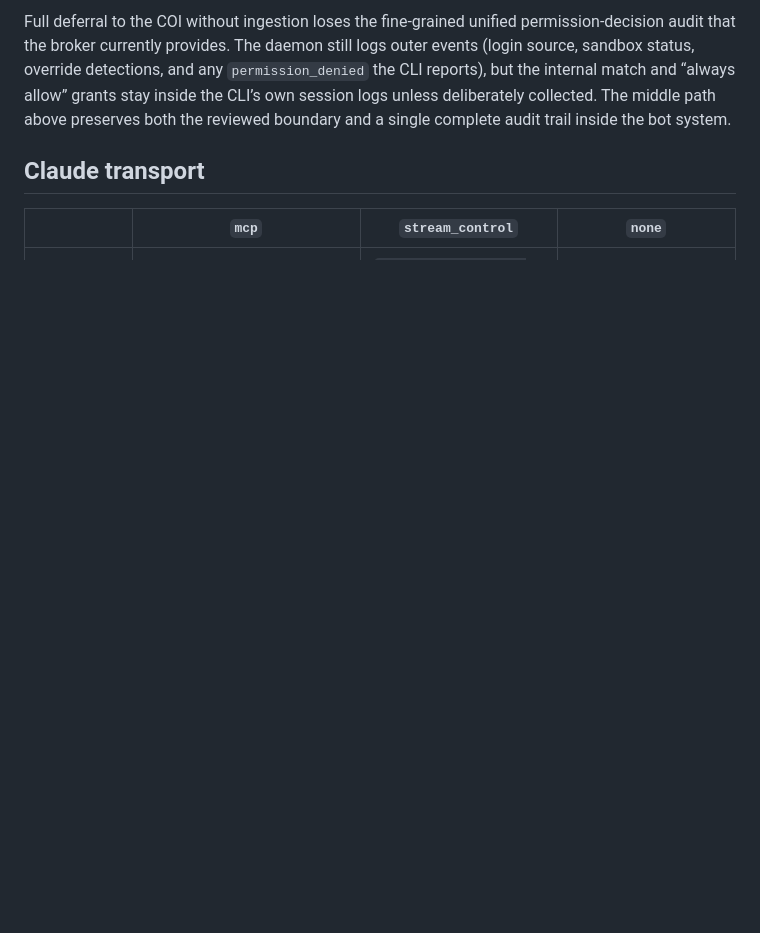
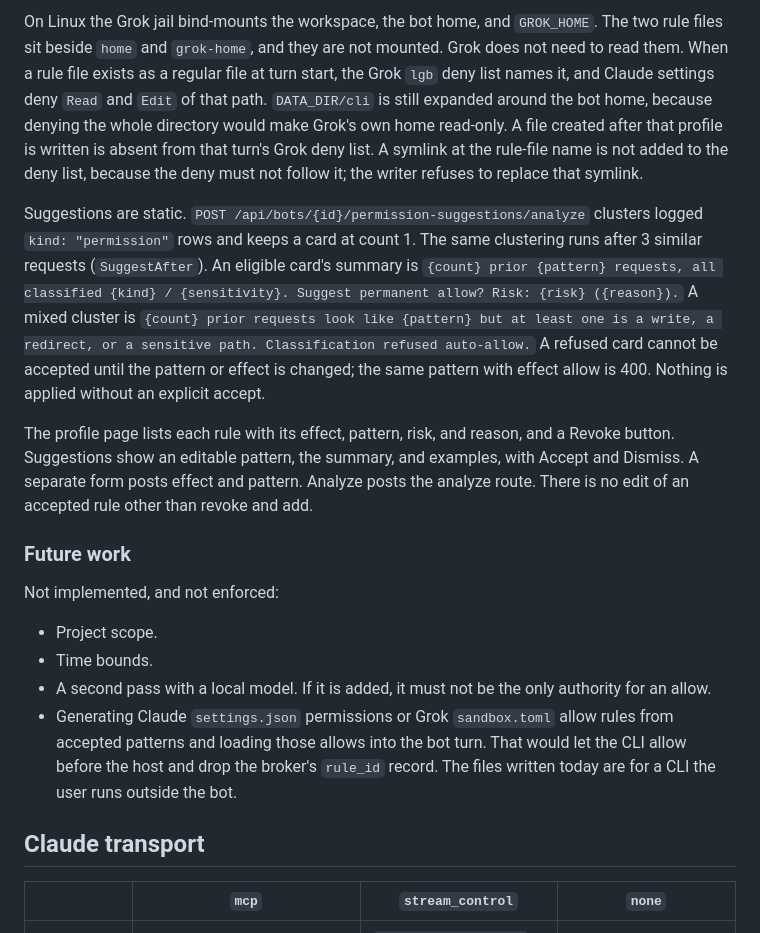
Before and after one commit to PixnBits/local-grok-bots, a Markdown page: docs/cli-permissions.md, the part around one of its changes. Rendered like a GitHub page; blank space fills up the shorter version.

```diff
--- a/docs/cli-permissions.md
+++ b/docs/cli-permissions.md
@@ -102,5 +96,18 @@ The preferred middle path keeps the CLI’s own sandbox and native rules as the
 
-Full deferral to the COI without ingestion loses the fine-grained unified permission-decision audit that the broker currently provides. The daemon still logs outer events (login source, sandbox status, override detections, and any `permission_denied` the CLI reports), but the internal match and “always allow” grants stay inside the CLI’s own session logs unless deliberately collected. The middle path above preserves both the reviewed boundary and a single complete audit trail inside the bot system.
+On Linux the Grok jail bind-mounts the workspace, the bot home, and `GROK_HOME`. The two rule files sit beside `home` and `grok-home`, and they are not mounted. Grok does not need to read them. When a rule file exists as a regular file at turn start, the Grok `lgb` deny list names it, and Claude settings deny `Read` and `Edit` of that path. `DATA_DIR/cli` is still expanded around the bot home, because denying the whole directory would make Grok's own home read-only. A file created after that profile is written is absent from that turn's Grok deny list. A symlink at the rule-file name is not added to the deny list, because the deny must not follow it; the writer refuses to replace that symlink.
+
+Suggestions are static. `POST /api/bots/{id}/permission-suggestions/analyze` clusters logged `kind: "permission"` rows and keeps a card at count 1. The same clustering runs after 3 similar requests (`SuggestAfter`). An eligible card's summary is `{count} prior {pattern} requests, all classified {kind} / {sensitivity}. Suggest permanent allow? Risk: {risk} ({reason}).` A mixed cluster is `{count} prior requests look like {pattern} but at least one is a write, a redirect, or a sensitive path. Classification refused auto-allow.` A refused card cannot be accepted until the pattern or effect is changed; the same pattern with effect allow is 400. Nothing is applied without an explicit accept.
+
+The profile page lists each rule with its effect, pattern, risk, and reason, and a Revoke button. Suggestions show an editable pattern, the summary, and examples, with Accept and Dismiss. A separate form posts effect and pattern. Analyze posts the analyze route. There is no edit of an accepted rule other than revoke and add.
+
+### Future work
+
+Not implemented, and not enforced:
+
+- Project scope.
+- Time bounds.
+- A second pass with a local model. If it is added, it must not be the only authority for an allow.
+- Generating Claude `settings.json` permissions or Grok `sandbox.toml` allow rules from accepted patterns and loading those allows into the bot turn. That would let the CLI allow before the host and drop the broker's `rule_id` record. The files written today are for a CLI the user runs outside the bot.
 
 ## Claude transport
 
```
Also changed, not shown: other parts of docs/cli-permissions.md (+19 -25 lines), docs/cli-isolation.md (+8 -8 lines), docs/sandbox.md (+1 -1 lines).
